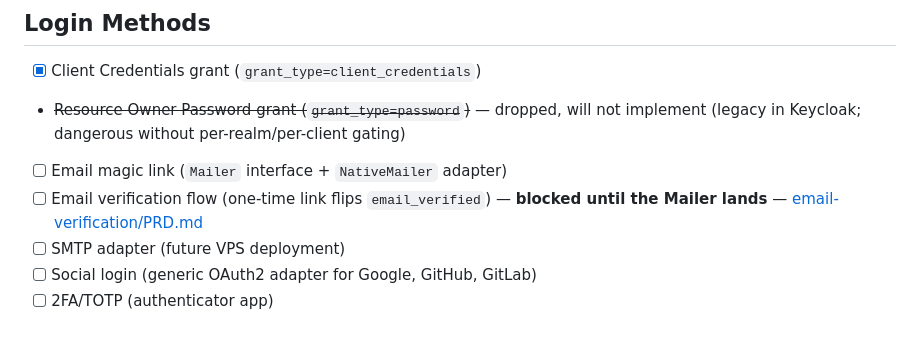
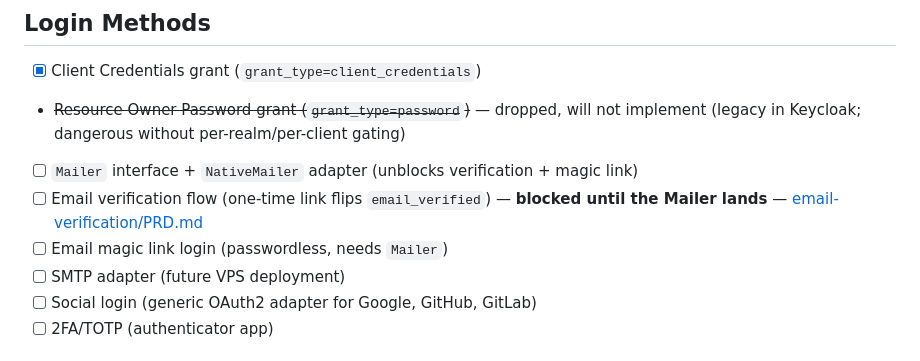
Before and after one commit to Em-Ant/php-auth, a Markdown page: .scratch/ROADMAP.md, the part around the change. Rendered like a GitHub page.

```diff
--- a/.scratch/ROADMAP.md
+++ b/.scratch/ROADMAP.md
@@ -49,8 +49,9 @@ Scope/role model and mapping, Keycloak-style. See `.scratch/scopes/PRD.md`.
 
 - [x] Client Credentials grant (`grant_type=client_credentials`)
 - ~~Resource Owner Password grant (`grant_type=password`)~~ — dropped, will not implement (legacy in Keycloak; dangerous without per-realm/per-client gating)
-- [ ] Email magic link (`Mailer` interface + `NativeMailer` adapter)
+- [ ] `Mailer` interface + `NativeMailer` adapter (unblocks verification + magic link)
 - [ ] Email verification flow (one-time link flips `email_verified`) — **blocked until the Mailer lands** — [email-verification/PRD.md](email-verification/PRD.md)
+- [ ] Email magic link login (passwordless, needs `Mailer`)
 - [ ] SMTP adapter (future VPS deployment)
 - [ ] Social login (generic OAuth2 adapter for Google, GitHub, GitLab)
 - [ ] 2FA/TOTP (authenticator app)
```
Also changed, not shown: .scratch/BACKLOG.md (+5 -4 lines).
